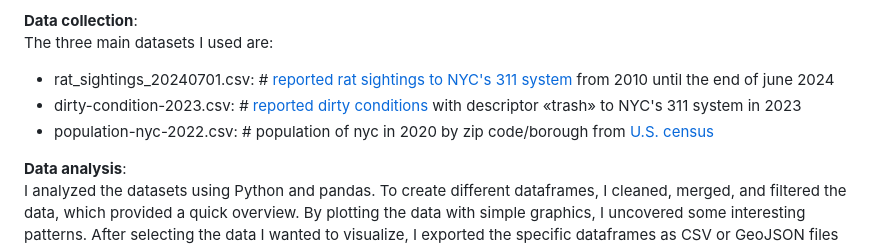
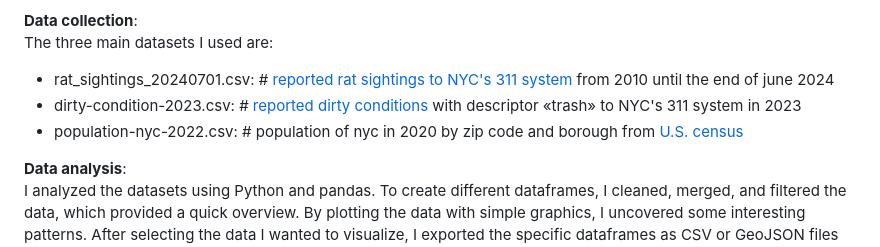
Before and after one commit to patvoe/rats-in-new-york-city, a Markdown page: README.md, the part around the change. Drawn GitHub-style.

```diff
--- a/README.md
+++ b/README.md
@@ -10,7 +10,7 @@ After analyzing the dataset, cleaning and merging rows and columns to combine po
 The three main datasets I used are:
   - rat_sightings_20240701.csv: # <a href="https://data.cityofnewyork.us/Social-Services/Rat-Sightings/3q43-55fe/about_data">reported rat sightings to NYC's 311 system</a> from 2010 until the end of june 2024
   - dirty-condition-2023.csv: # <a href="https://data.cityofnewyork.us/Social-Services/311-Service-Requests-from-2010-to-Present/erm2-nwe9/about_data">reported dirty conditions</a> with descriptor «trash» to NYC's 311 system in 2023
-  - population-nyc-2022.csv: # population of nyc in 2020 by zip code/borough from <a href="https://censusreporter.org/data/table/?table=B01003&geo_ids=04000US36,140|04000US36,860|04000US36&primary_geo_id=04000US36#">U.S. census</a>
+  - population-nyc-2022.csv: # population of nyc in 2020 by zip code and borough from <a href="https://censusreporter.org/data/table/?table=B01003&geo_ids=04000US36,140|04000US36,860|04000US36&primary_geo_id=04000US36#">U.S. census</a>
 
 **Data analysis**:\
 I analyzed the datasets using Python and pandas. To create different dataframes, I cleaned, merged, and filtered the data, which provided a quick overview. By plotting the data with simple graphics, I uncovered some interesting patterns. After selecting the data I wanted to visualize, I exported the specific dataframes as CSV or GeoJSON files using Python. Then, I prepared the data in Google Sheets for Datawrapper. For the maps, I imported the GeoJSON files into QGIS for further editing. Finally, I exported the maps from QGIS as SVG files and make them prettier in Illustrator and to add annotations for a scrollytelling piece with ai2html.
```
